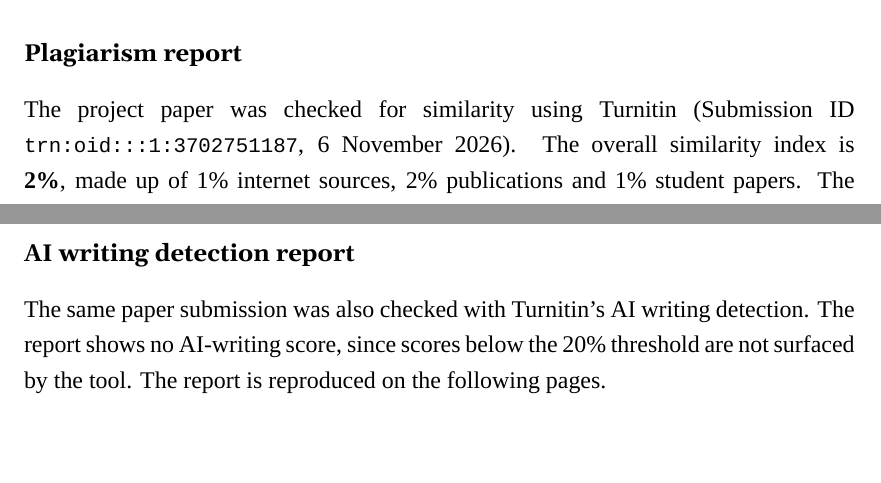
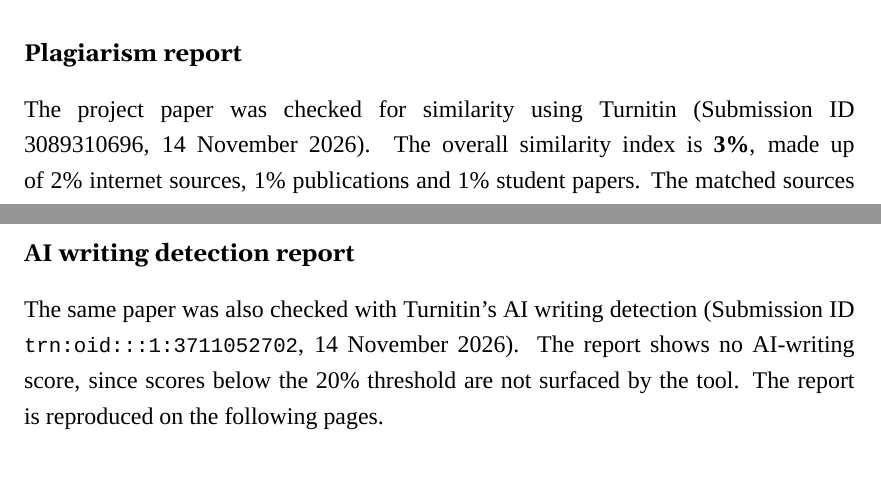
Before and after one commit to jaykerkar0405/hybrid-ecc-iot-auth, a LaTeX thesis (docs/blackbook/main.tex, which reads docs/blackbook/chapters/ch5_conclusion.tex): two parts of page 66 of 75 before the commit and two parts of page 66 of 76 after it, joined at a grey line, cut so that both start at the same text. Compiled offline with XeLaTeX.

Commit message:
docs(blackbook): update plagiarism and AI detection reports
Replace the Turnitin reports with the 14 Nov 2026 submission (3%
similarity), update the appendix summaries and regenerate main.pdf.

```diff
--- a/docs/blackbook/chapters/ch5_conclusion.tex
+++ b/docs/blackbook/chapters/ch5_conclusion.tex
@@ -76,12 +76,12 @@
 \end{center}
 
 \subsection*{Plagiarism report}
-The project paper was checked for similarity using Turnitin (Submission ID \texttt{trn:oid:::1:3702751187}, 6~November 2026). The overall similarity index is \textbf{2\%}, made up of 1\% internet sources, 2\% publications and 1\% student papers. The matched sources are listed in the report reproduced on the following pages.
+The project paper was checked for similarity using Turnitin (Submission ID 3089310696, 14~November 2026). The overall similarity index is \textbf{3\%}, made up of 2\% internet sources, 1\% publications and 1\% student papers. The matched sources are listed in the report reproduced on the following pages.
 
 \includepdf[pages=-,scale=0.86,pagecommand={\thispagestyle{bb}}]{reports/plagiarism_report.pdf}
 
 \subsection*{AI writing detection report}
-The same paper submission was also checked with Turnitin's AI writing detection. The report shows no AI-writing score, since scores below the 20\% threshold are not surfaced by the tool. The report is reproduced on the following pages.
+The same paper was also checked with Turnitin's AI writing detection (Submission ID \texttt{trn:oid:::1:3711052702}, 14~November 2026). The report shows no AI-writing score, since scores below the 20\% threshold are not surfaced by the tool. The report is reproduced on the following pages.
 
 \includepdf[pages=-,scale=0.86,pagecommand={\thispagestyle{bb}}]{reports/ai_detection_report.pdf}
 
```
Also changed, not shown: docs/blackbook/reports/ai_detection_report.pdf, 2 other files.
